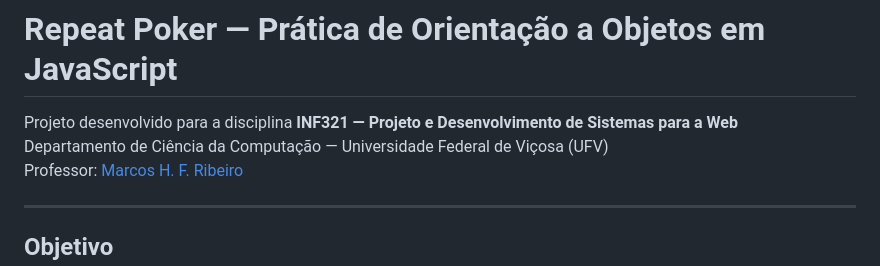
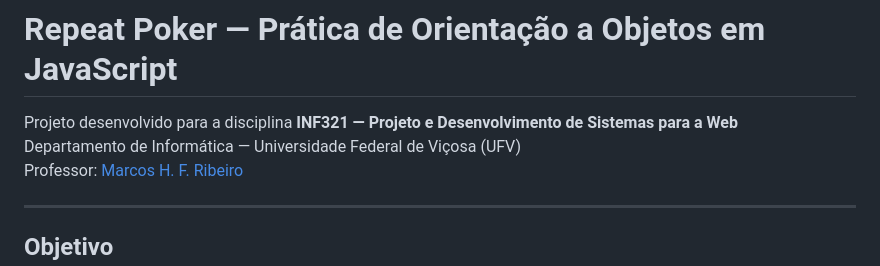
Before and after one commit to mhfribeiroufv/RepeatPoker, a Markdown page: README.md, the part around the change. Drawn GitHub-style.

Commit message:
Corrigido README.md

```diff
--- a/README.md
+++ b/README.md
@@ -1,7 +1,7 @@
 # Repeat Poker — Prática de Orientação a Objetos em JavaScript
 
 Projeto desenvolvido para a disciplina **INF321 — Projeto e Desenvolvimento de Sistemas para a Web**
-Departamento de Ciência da Computação — Universidade Federal de Viçosa (UFV)
+Departamento de Informática — Universidade Federal de Viçosa (UFV)
 Professor: [Marcos H. F. Ribeiro](https://github.com/mhfribeiroufv)
 
 ---
```
